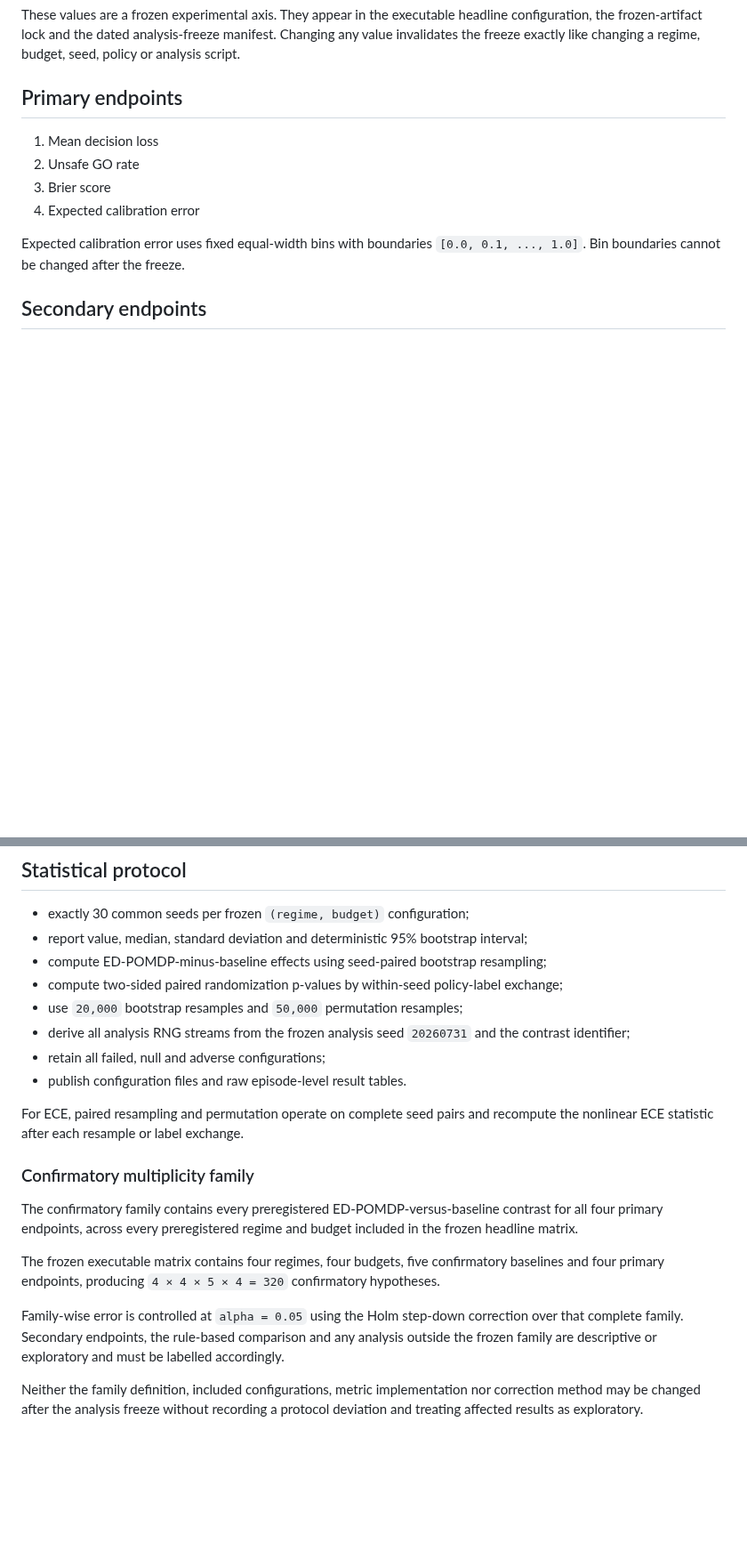
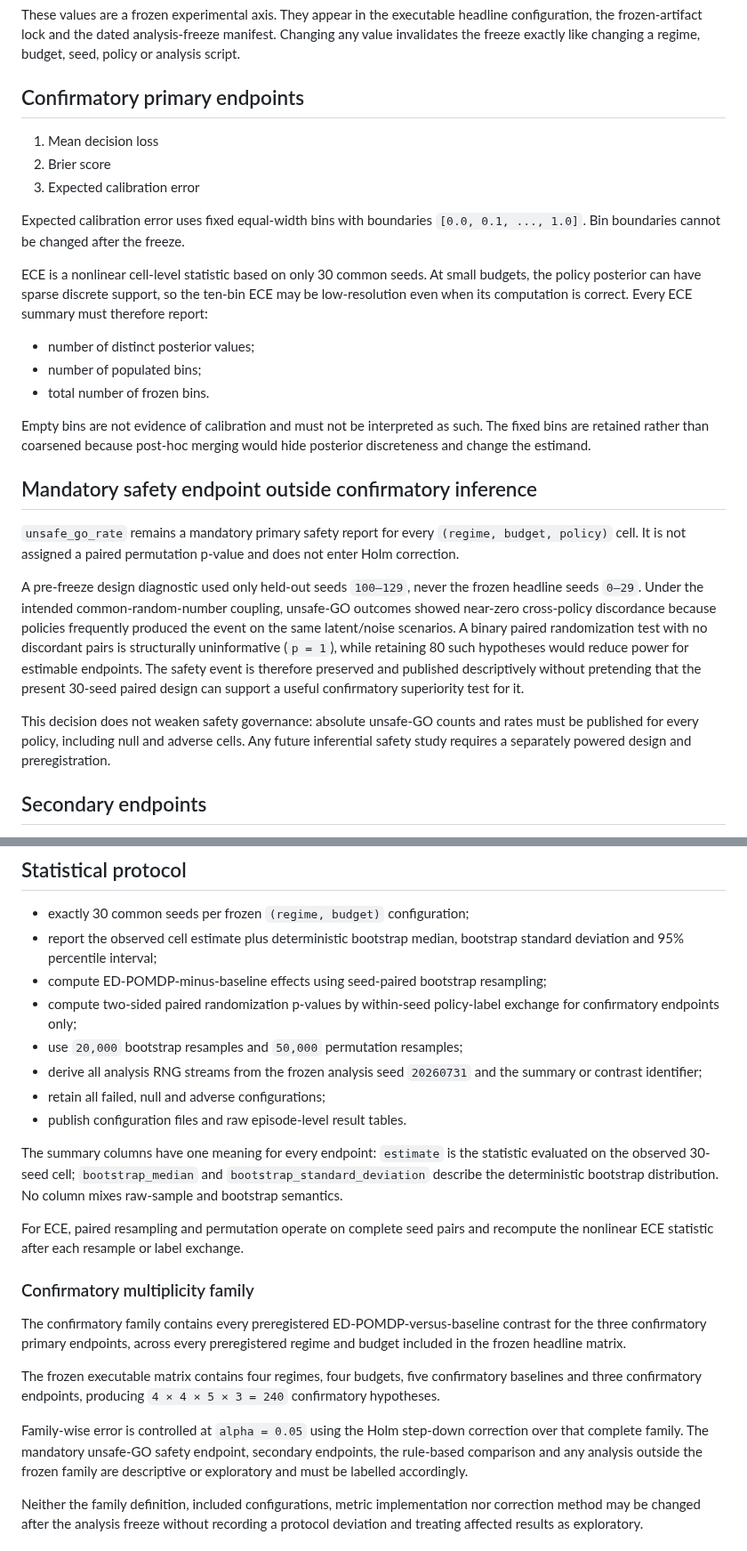
Before and after one commit to gharbonnier78/ed-pomdp, a Markdown page: benchmark/protocol/PREREGISTRATION.md, 2 parts joined by grey strips. Shown at 89% size. GitHub-like rendering; blank space fills up the shorter version.

Commit message:
Revise endpoints and reporting before analysis freeze

```diff
--- a/benchmark/protocol/PREREGISTRATION.md
+++ b/benchmark/protocol/PREREGISTRATION.md
@@ -41,14 +41,29 @@ The Bayes-optimal terminal rule and decision-loss endpoint use the following exp
 
 These values are a frozen experimental axis. They appear in the executable headline configuration, the frozen-artifact lock and the dated analysis-freeze manifest. Changing any value invalidates the freeze exactly like changing a regime, budget, seed, policy or analysis script.
 
-## Primary endpoints
+## Confirmatory primary endpoints
 
 1. Mean decision loss
-2. Unsafe GO rate
-3. Brier score
-4. Expected calibration error
+2. Brier score
+3. Expected calibration error
 
 Expected calibration error uses fixed equal-width bins with boundaries `[0.0, 0.1, ..., 1.0]`. Bin boundaries cannot be changed after the freeze.
+
+ECE is a nonlinear cell-level statistic based on only 30 common seeds. At small budgets, the policy posterior can have sparse discrete support, so the ten-bin ECE may be low-resolution even when its computation is correct. Every ECE summary must therefore report:
+
+- number of distinct posterior values;
+- number of populated bins;
+- total number of frozen bins.
+
+Empty bins are not evidence of calibration and must not be interpreted as such. The fixed bins are retained rather than coarsened because post-hoc merging would hide posterior discreteness and change the estimand.
+
+## Mandatory safety endpoint outside confirmatory inference
+
+`unsafe_go_rate` remains a mandatory primary safety report for every `(regime, budget, policy)` cell. It is not assigned a paired permutation p-value and does not enter Holm correction.
+
+A pre-freeze design diagnostic used only held-out seeds `100–129`, never the frozen headline seeds `0–29`. Under the intended common-random-number coupling, unsafe-GO outcomes showed near-zero cross-policy discordance because policies frequently produced the event on the same latent/noise scenarios. A binary paired randomization test with no discordant pairs is structurally uninformative (`p = 1`), while retaining 80 such hypotheses would reduce power for estimable endpoints. The safety event is therefore preserved and published descriptively without pretending that the present 30-seed paired design can support a useful confirmatory superiority test for it.
+
+This decision does not weaken safety governance: absolute unsafe-GO counts and rates must be published for every policy, including null and adverse cells. Any future inferential safety study requires a separately powered design and preregistration.
 
 ## Secondary endpoints
 
@@ -78,23 +93,25 @@ This deliberately represents uncertainty-seeking rather than decision-aware acqu
 ## Statistical protocol
 
 - exactly 30 common seeds per frozen `(regime, budget)` configuration;
-- report value, median, standard deviation and deterministic 95% bootstrap interval;
+- report the observed cell estimate plus deterministic bootstrap median, bootstrap standard deviation and 95% percentile interval;
 - compute ED-POMDP-minus-baseline effects using seed-paired bootstrap resampling;
-- compute two-sided paired randomization p-values by within-seed policy-label exchange;
+- compute two-sided paired randomization p-values by within-seed policy-label exchange for confirmatory endpoints only;
 - use `20,000` bootstrap resamples and `50,000` permutation resamples;
-- derive all analysis RNG streams from the frozen analysis seed `20260731` and the contrast identifier;
+- derive all analysis RNG streams from the frozen analysis seed `20260731` and the summary or contrast identifier;
 - retain all failed, null and adverse configurations;
 - publish configuration files and raw episode-level result tables.
+
+The summary columns have one meaning for every endpoint: `estimate` is the statistic evaluated on the observed 30-seed cell; `bootstrap_median` and `bootstrap_standard_deviation` describe the deterministic bootstrap distribution. No column mixes raw-sample and bootstrap semantics.
 
 For ECE, paired resampling and permutation operate on complete seed pairs and recompute the nonlinear ECE statistic after each resample or label exchange.
 
 ### Confirmatory multiplicity family
 
-The confirmatory family contains every preregistered ED-POMDP-versus-baseline contrast for all four primary endpoints, across every preregistered regime and budget included in the frozen headline matrix.
+The confirmatory family contains every preregistered ED-POMDP-versus-baseline contrast for the three confirmatory primary endpoints, across every preregistered regime and budget included in the frozen headline matrix.
 
-The frozen executable matrix contains four regimes, four budgets, five confirmatory baselines and four primary endpoints, producing `4 × 4 × 5 × 4 = 320` confirmatory hypotheses.
+The frozen executable matrix contains four regimes, four budgets, five confirmatory baselines and three confirmatory endpoints, producing `4 × 4 × 5 × 3 = 240` confirmatory hypotheses.
 
-Family-wise error is controlled at `alpha = 0.05` using the Holm step-down correction over that complete family. Secondary endpoints, the rule-based comparison and any analysis outside the frozen family are descriptive or exploratory and must be labelled accordingly.
+Family-wise error is controlled at `alpha = 0.05` using the Holm step-down correction over that complete family. The mandatory unsafe-GO safety endpoint, secondary endpoints, the rule-based comparison and any analysis outside the frozen family are descriptive or exploratory and must be labelled accordingly.
 
 Neither the family definition, included configurations, metric implementation nor correction method may be changed after the analysis freeze without recording a protocol deviation and treating affected results as exploratory.
 
```
